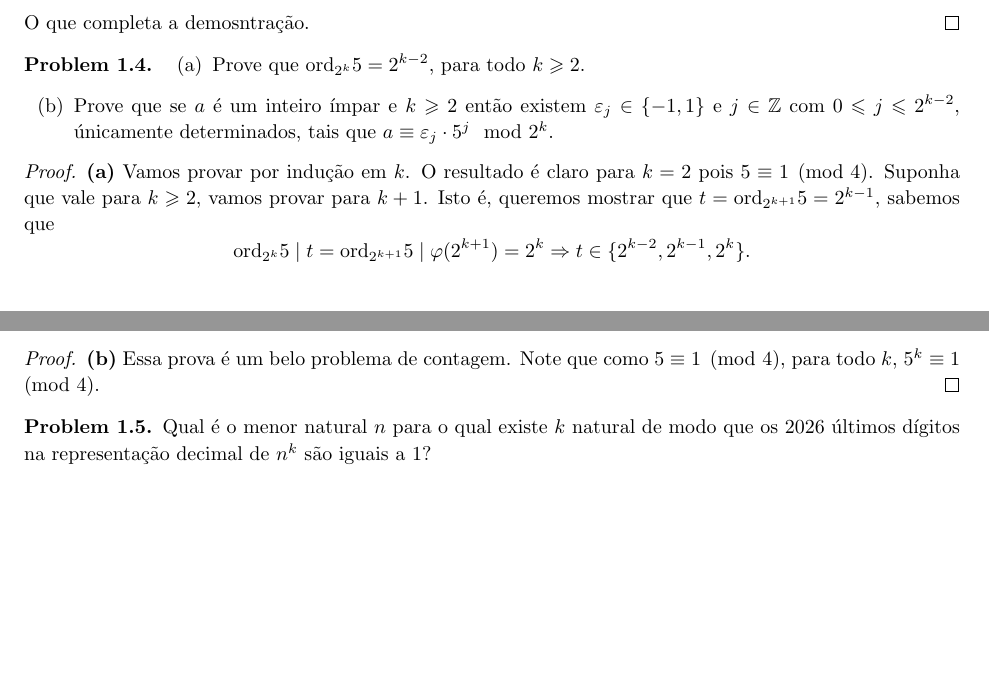
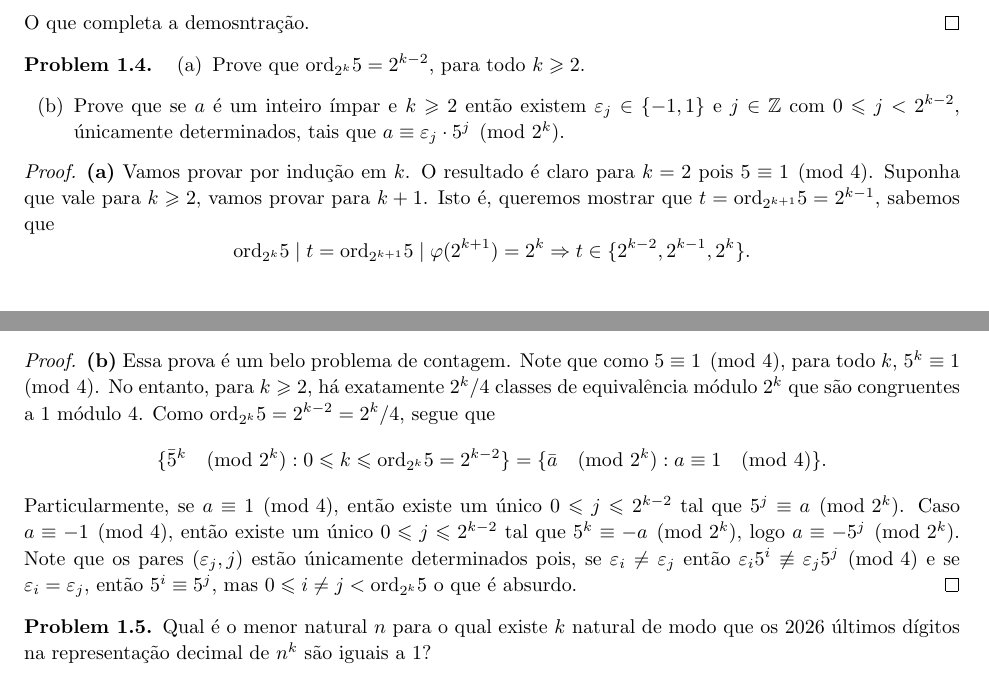
Before and after one commit to hnrq104/tn, a LaTeX document (main.tex, which reads listas/lista1.tex): two parts of pages 5 and 6 of 9, joined at a grey line, cut so that both start at the same text, the shorter picture padded with empty space. Compiled offline with pdfLaTeX.

Commit message:
questao 4

```diff
--- a/listas/lista1.tex
+++ b/listas/lista1.tex
@@ -212,8 +212,8 @@ A prova do segundo item é quase que idêntica a do primeiro, só fazemos uso da
 \begin{problem}
     \begin{enumerate}[label=(\alph*)]
         \item Prove que $\text{ord}_{2^k} 5 = 2^{k-2}$, para todo $k \geq 2$.
-        \item Prove que se $a$ é um inteiro ímpar e $k \geq 2$ então existem $\eps_j \in \{-1,1\}$ e $j \in \mathbb{Z}$ com $0 \leq j \leq 2^{k-2}$, únicamente determinados,
-        tais que $a \equiv \eps_j \cdot 5^j \mod 2^k$.
+        \item Prove que se $a$ é um inteiro ímpar e $k \geq 2$ então existem $\eps_j \in \{-1,1\}$ e $j \in \mathbb{Z}$ com $0 \leq j < 2^{k-2}$, únicamente determinados,
+        tais que $a \equiv \eps_j \cdot 5^j \pmod {2^k}$.
     \end{enumerate}
 \end{problem}
 
@@ -238,7 +238,15 @@ A prova do segundo item é quase que idêntica a do primeiro, só fazemos uso da
 \end{proof}
 
 \begin{proof}
-    \textbf{(b)} Essa prova é um belo problema de contagem. Note que como $5 \equiv 1 \pmod 4$, para todo $k$, $5^k \equiv 1 \pmod 4$.
+    \textbf{(b)} Essa prova é um belo problema de contagem. Note que como $5 \equiv 1 \pmod 4$, para todo $k$, $5^k \equiv 1 \pmod 4$. No entanto, para $k \geq 2$,
+    há exatamente $2^{k}/4$ classes de equivalência módulo $2^k$ que são congruentes a $1$ módulo 4. Como $\text{ord}_{2^k} 5 = 2^{k-2} = 2^{k}/4$,
+    segue que
+    \[
+        \{ \bar{5}^k \pmod {2^k}: 0 \leq k \leq \text{ord}_{2^k} 5 = 2^{k-2}\} = \{\bar{a} \pmod {2^k} : a \equiv 1 \pmod 4\}.
+    \]
+    Particularmente, se $a \equiv 1 \pmod 4$, então existe um único $0 \leq j \leq 2^{k-2}$ tal que $5^j \equiv a \pmod{2^k}$. Caso $a \equiv -1 \pmod 4$,
+    então existe um único $0\leq j \leq 2^{k-2}$ tal que $5^k \equiv -a \pmod {2^k}$, logo $a \equiv -5^j \pmod {2^k}$. Note que os pares $(\eps_j,j)$ estão únicamente determinados
+    pois, se $\eps_i \neq \eps_j$ então $\eps_i 5^i \not \equiv \eps_j 5^j \pmod 4$ e se $\eps_i = \eps_j$, então $5^i \equiv 5^j$, mas $0 \leq i \neq j <\text{ord}_{2^k} 5$ o que é absurdo.
 \end{proof}
 
 \begin{problem}
```
Also changed, not shown: main.pdf.
